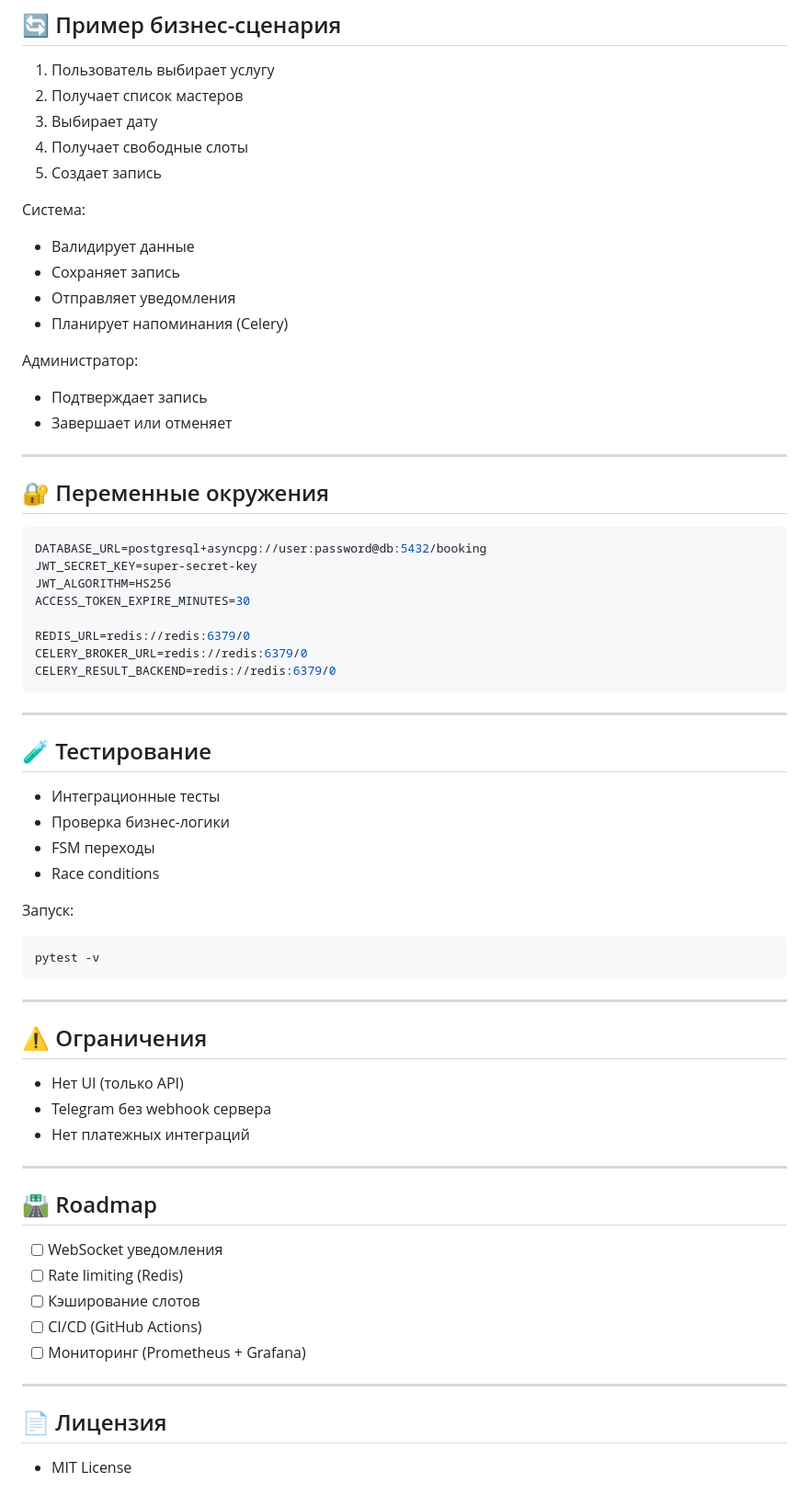
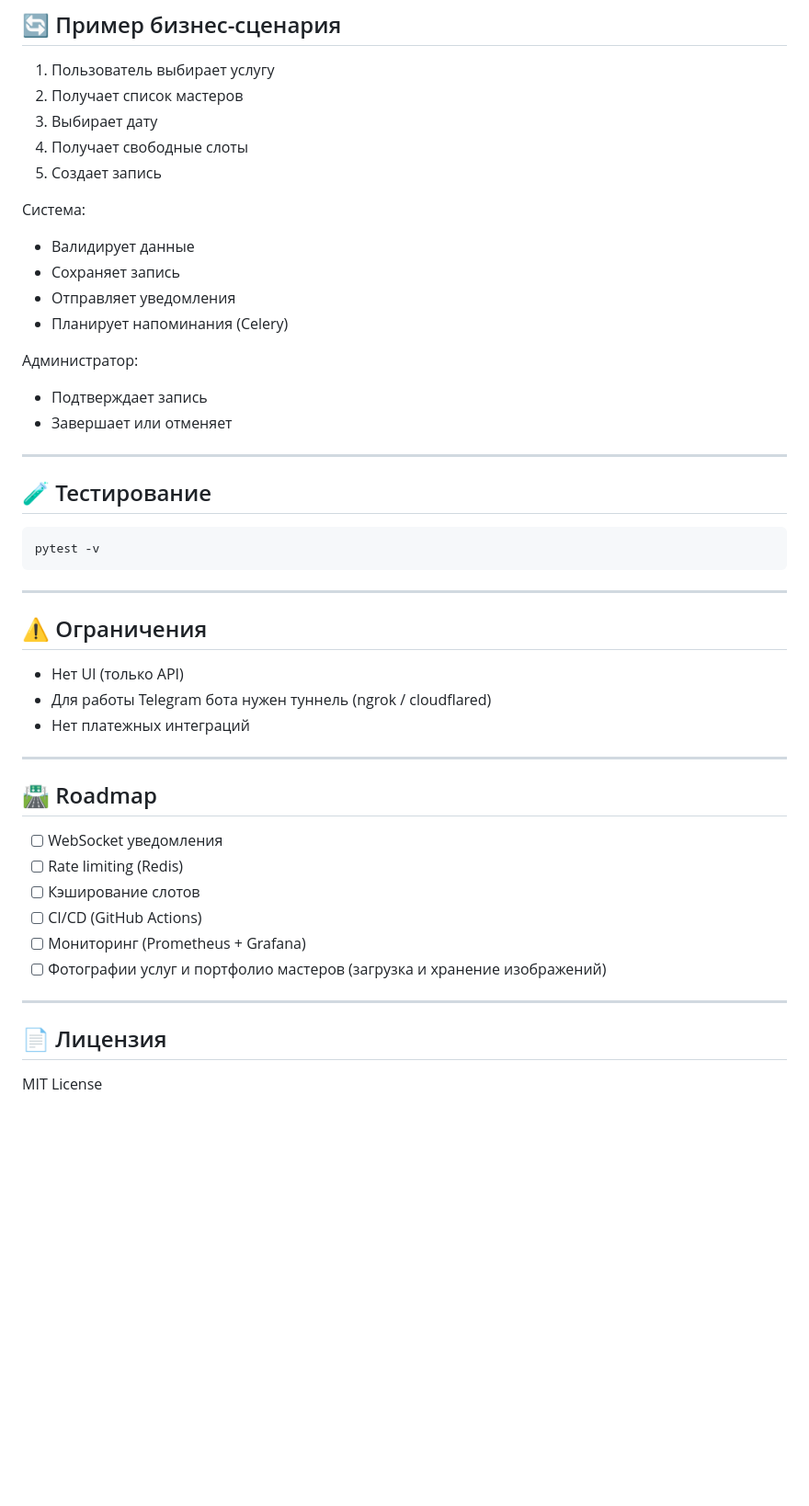
Before and after one commit to Itelake/booking-service, a Markdown page: README.md, the part around one of its changes. Shown at 92% size. Drawn GitHub-style; blank space fills up the shorter version.

````diff
--- a/README.md
+++ b/README.md
@@ -248,42 +266,19 @@ docker-compose up --build -d
 5. Создает запись
 
 Система:
-
 * Валидирует данные
 * Сохраняет запись
 * Отправляет уведомления
 * Планирует напоминания (Celery)
 
 Администратор:
-
 * Подтверждает запись
 * Завершает или отменяет
 
 ---
 
-## 🔐 Переменные окружения
-
-```env
-DATABASE_URL=postgresql+asyncpg://user:password@db:5432/booking
-JWT_SECRET_KEY=super-secret-key
-JWT_ALGORITHM=HS256
-ACCESS_TOKEN_EXPIRE_MINUTES=30
-
-REDIS_URL=redis://redis:6379/0
-CELERY_BROKER_URL=redis://redis:6379/0
-CELERY_RESULT_BACKEND=redis://redis:6379/0
-```
-
----
-
 ## 🧪 Тестирование
 
-* Интеграционные тесты
-* Проверка бизнес-логики
-* FSM переходы
-* Race conditions
-
-Запуск:
 ```bash
 pytest -v
 ```
@@ -293,7 +288,7 @@ pytest -v
 ## ⚠️ Ограничения
 
 * Нет UI (только API)
-* Telegram без webhook сервера
+* Для работы Telegram бота нужен туннель (ngrok / cloudflared)
 * Нет платежных интеграций
 
 ---
@@ -305,9 +300,10 @@ pytest -v
 * [ ] Кэширование слотов
 * [ ] CI/CD (GitHub Actions)
 * [ ] Мониторинг (Prometheus + Grafana)
+* [ ] Фотографии услуг и портфолио мастеров (загрузка и хранение изображений)
 
 ---
 
 ## 📄 Лицензия
 
-* MIT License
+MIT License
````
Also changed, not shown: other parts of README.md (+79 -61 lines).
